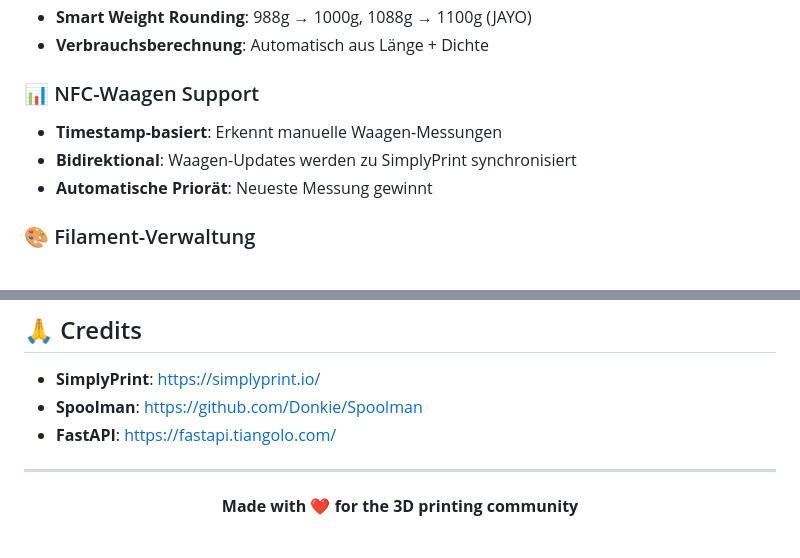
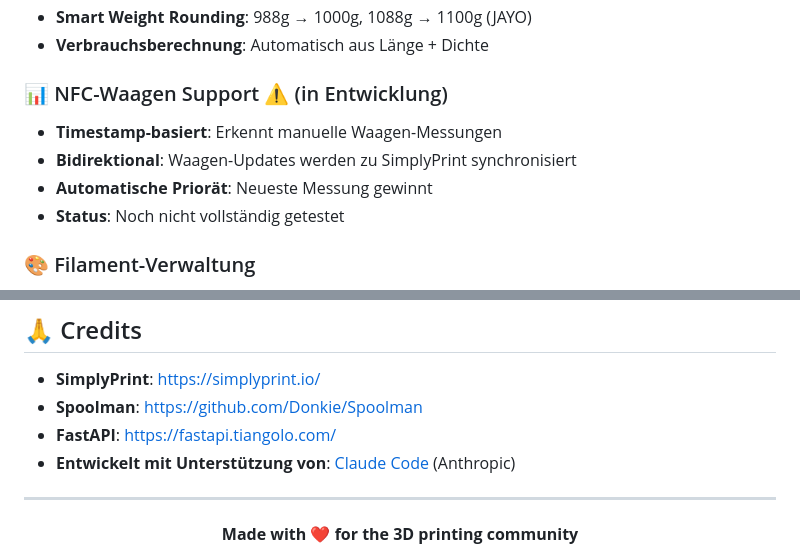
Before and after one commit to rainman19121979/spoolsync, a Markdown page: README.md, 2 parts joined by grey strips. Drawn GitHub-style.

```diff
--- a/README.md
+++ b/README.md
@@ -22,10 +22,11 @@
 - **Smart Weight Rounding**: 988g → 1000g, 1088g → 1100g (JAYO)
 - **Verbrauchsberechnung**: Automatisch aus Länge + Dichte
 
-### 📊 NFC-Waagen Support
+### 📊 NFC-Waagen Support ⚠️ (in Entwicklung)
 - **Timestamp-basiert**: Erkennt manuelle Waagen-Messungen
 - **Bidirektional**: Waagen-Updates werden zu SimplyPrint synchronisiert
 - **Automatische Priorät**: Neueste Messung gewinnt
+- **Status**: Noch nicht vollständig getestet
 
 ### 🎨 Filament-Verwaltung
 - **Vendor-Management**: Automatische Erstellung fehlender Hersteller
@@ -315,6 +316,7 @@ MIT License - siehe [LICENSE](LICENSE)
 - **SimplyPrint**: https://simplyprint.io/
 - **Spoolman**: https://github.com/Donkie/Spoolman
 - **FastAPI**: https://fastapi.tiangolo.com/
+- **Entwickelt mit Unterstützung von**: [Claude Code](https://claude.com/claude-code) (Anthropic)
 
 ---
 
```
